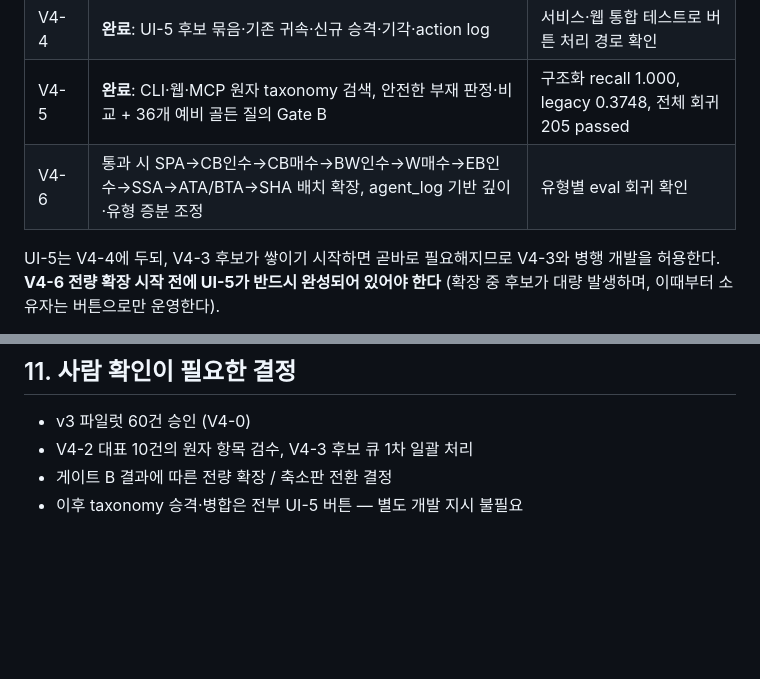
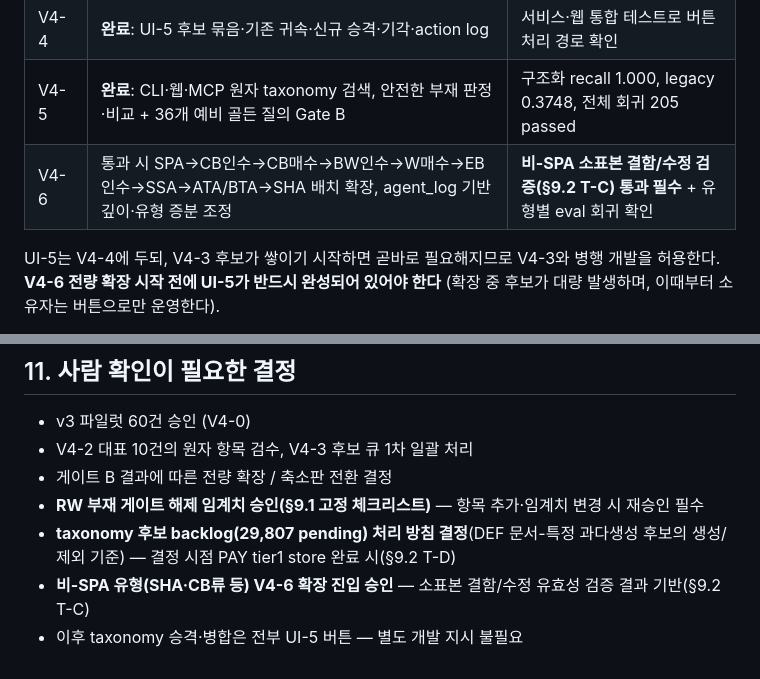
Before and after one commit to qchoi2/docs_app, a Markdown page: .docs/V4_PLAN.md, 2 parts joined by grey strips. GitHub-like rendering; blank space fills up the shorter version.

```diff
--- a/.docs/V4_PLAN.md
+++ b/.docs/V4_PLAN.md
@@ -290,7 +313,7 @@ recall, 정독 문서 수, 소요 시간을 비교한다. **(b)가 recall에서
 | V4-3 | **완료**: 60건 파일럿, 확정 2,500 item, 후보 190개(7.1%), taxonomy v12 | 구조 issue 0, 후보 큐 운영 적재 |
 | V4-4 | **완료**: UI-5 후보 묶음·기존 귀속·신규 승격·기각·action log | 서비스·웹 통합 테스트로 버튼 처리 경로 확인 |
 | V4-5 | **완료**: CLI·웹·MCP 원자 taxonomy 검색, 안전한 부재 판정·비교 + 36개 예비 골든 질의 Gate B | 구조화 recall 1.000, legacy 0.3748, 전체 회귀 205 passed |
-| V4-6 | 통과 시 SPA→CB인수→CB매수→BW인수→W매수→EB인수→SSA→ATA/BTA→SHA 배치 확장, agent_log 기반 깊이·유형 증분 조정 | 유형별 eval 회귀 확인 |
+| V4-6 | 통과 시 SPA→CB인수→CB매수→BW인수→W매수→EB인수→SSA→ATA/BTA→SHA 배치 확장, agent_log 기반 깊이·유형 증분 조정 | **비-SPA 소표본 결함/수정 검증(§9.2 T-C) 통과 필수** + 유형별 eval 회귀 확인 |
 
 UI-5는 V4-4에 두되, V4-3 후보가 쌓이기 시작하면 곧바로 필요해지므로 V4-3와 병행
 개발을 허용한다. **V4-6 전량 확장 시작 전에 UI-5가 반드시 완성되어 있어야 한다**
@@ -325,4 +348,7 @@ T4는 V4의 부재 판정 규칙을 대체하지 않는다. 벡터 미검출은
 - v3 파일럿 60건 승인 (V4-0)
 - V4-2 대표 10건의 원자 항목 검수, V4-3 후보 큐 1차 일괄 처리
 - 게이트 B 결과에 따른 전량 확장 / 축소판 전환 결정
+- **RW 부재 게이트 해제 임계치 승인(§9.1 고정 체크리스트)** — 항목 추가·임계치 변경 시 재승인 필수
+- **taxonomy 후보 backlog(29,807 pending) 처리 방침 결정**(DEF 문서-특정 과다생성 후보의 생성/제외 기준) — 결정 시점 PAY tier1 store 완료 시(§9.2 T-D)
+- **비-SPA 유형(SHA·CB류 등) V4-6 확장 진입 승인** — 소표본 결함/수정 유효성 검증 결과 기반(§9.2 T-C)
 - 이후 taxonomy 승격·병합은 전부 UI-5 버튼 — 별도 개발 지시 불필요
```
Also changed, not shown: other parts of .docs/V4_PLAN.md (+23 -0 lines).
